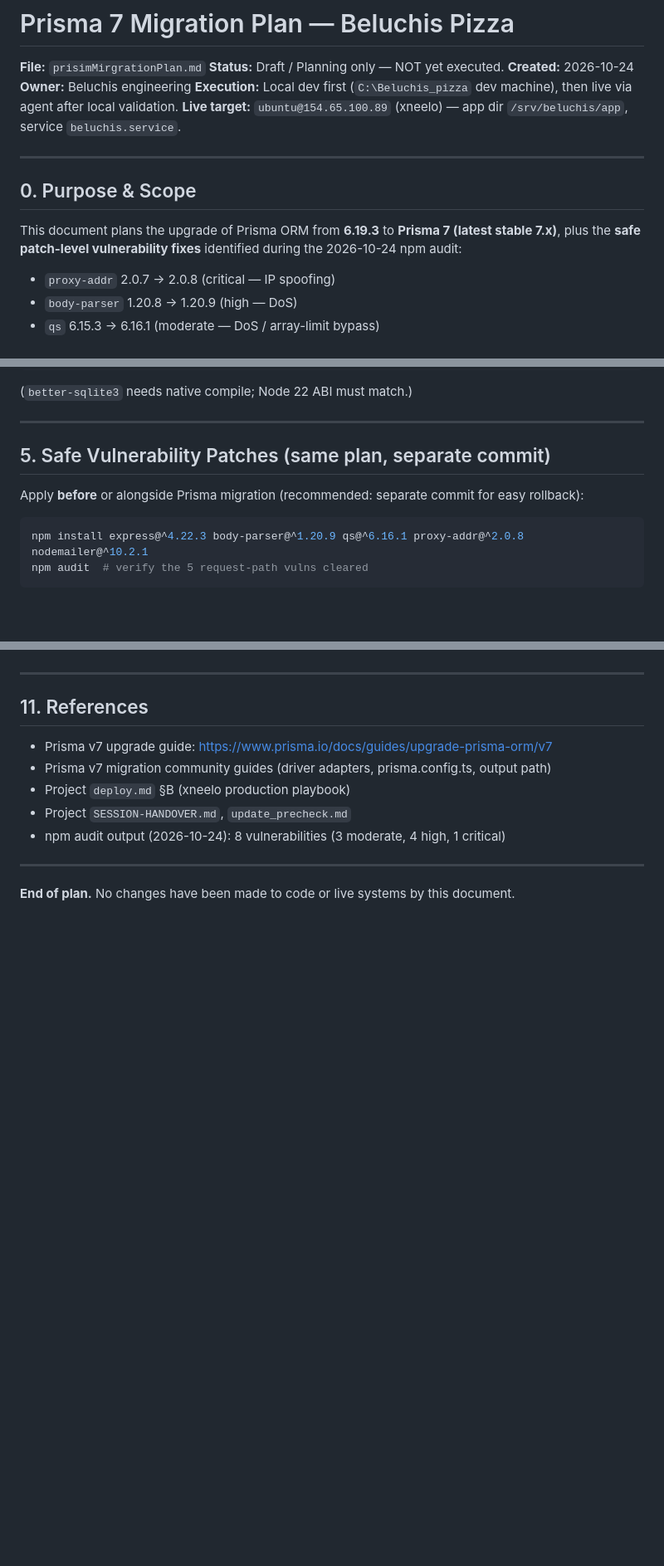
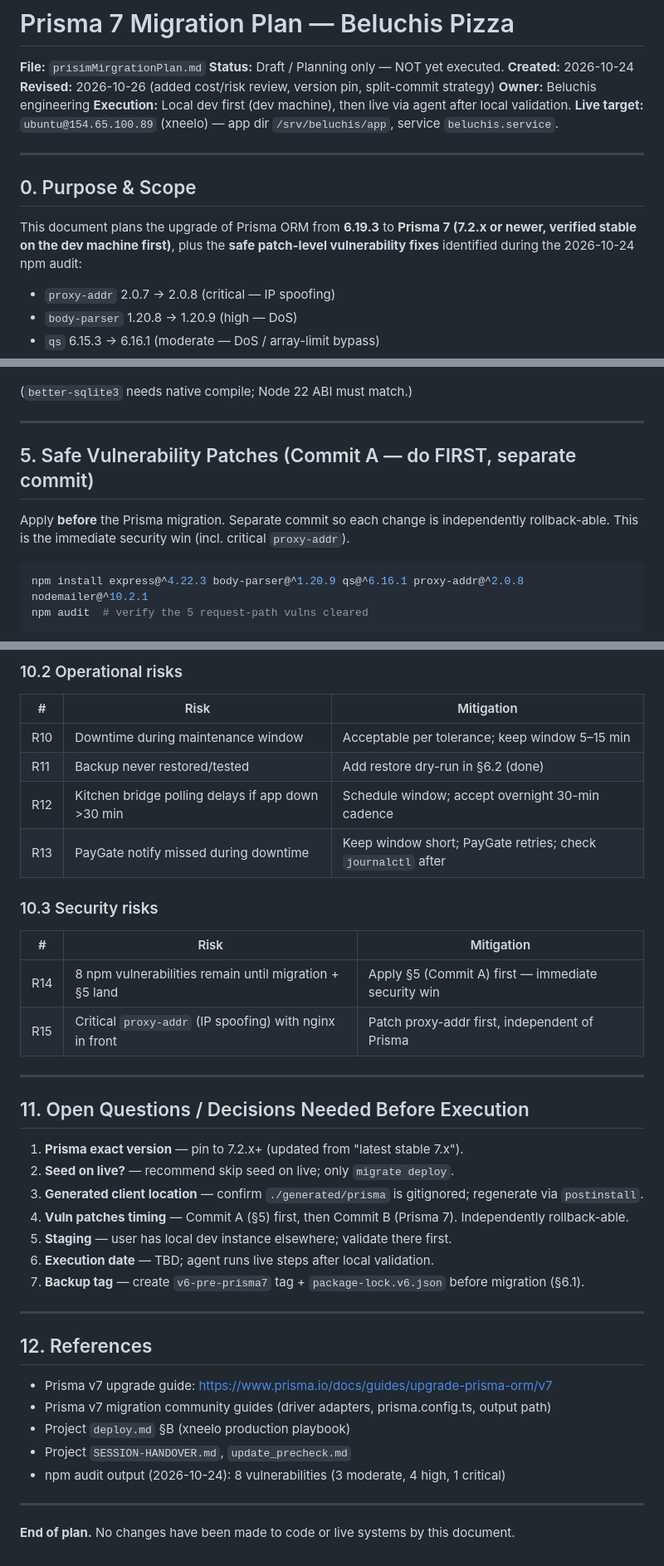
Before and after one commit to BlackenedMist/Beluchis_pizza, a Markdown page: prisimMirgrationPlan.md, 3 parts joined by grey strips. Shown at 83% size. Rendered like a GitHub page; blank space fills up the shorter version.

````diff
--- a/prisimMirgrationPlan.md
+++ b/prisimMirgrationPlan.md
@@ -3,16 +3,18 @@
 **File:** `prisimMirgrationPlan.md`
 **Status:** Draft / Planning only — NOT yet executed.
 **Created:** 2026-10-24
+**Revised:** 2026-10-26 (added cost/risk review, version pin, split-commit strategy)
 **Owner:** Beluchis engineering
-**Execution:** Local dev first (`C:\Beluchis_pizza` dev machine), then live via agent after local validation.
+**Execution:** Local dev first (dev machine), then live via agent after local validation.
 **Live target:** `ubuntu@154.65.100.89` (xneelo) — app dir `/srv/beluchis/app`, service `beluchis.service`.
 
 ---
 
 ## 0. Purpose & Scope
 
-This document plans the upgrade of Prisma ORM from **6.19.3** to **Prisma 7 (latest stable 7.x)**, plus the
-**safe patch-level vulnerability fixes** identified during the 2026-10-24 npm audit:
+This document plans the upgrade of Prisma ORM from **6.19.3** to **Prisma 7 (7.2.x or newer,
+verified stable on the dev machine first)**, plus the **safe patch-level vulnerability fixes**
+identified during the 2026-10-24 npm audit:
 
 - `proxy-addr` 2.0.7 → 2.0.8 (critical — IP spoofing)
 - `body-parser` 1.20.8 → 1.20.9 (high — DoS)
@@ -167,9 +170,10 @@ sudo apt install -y build-essential python3
 
 ---
 
-## 5. Safe Vulnerability Patches (same plan, separate commit)
+## 5. Safe Vulnerability Patches (Commit A — do FIRST, separate commit)
 
-Apply **before** or alongside Prisma migration (recommended: separate commit for easy rollback):
+Apply **before** the Prisma migration. Separate commit so each change is independently
+rollback-able. This is the immediate security win (incl. critical `proxy-addr`).
 
 ```bash
 npm install express@^4.22.3 body-parser@^1.20.9 qs@^6.16.1 proxy-addr@^2.0.8 nodemailer@^10.2.1
@@ -368,7 +401,34 @@ are captured in the migration and can be reverted with `prisma migrate resolve`
+### 10.2 Operational risks
+
+| # | Risk | Mitigation |
+|---|---|---|
+| R10 | Downtime during maintenance window | Acceptable per tolerance; keep window 5–15 min |
+| R11 | Backup never restored/tested | Add restore dry-run in §6.2 (done) |
+| R12 | Kitchen bridge polling delays if app down >30 min | Schedule window; accept overnight 30-min cadence |
+| R13 | PayGate notify missed during downtime | Keep window short; PayGate retries; check `journalctl` after |
+
+### 10.3 Security risks
+
+| # | Risk | Mitigation |
+|---|---|---|
+| R14 | 8 npm vulnerabilities remain until migration + §5 land | Apply §5 (Commit A) first — immediate security win |
+| R15 | Critical `proxy-addr` (IP spoofing) with nginx in front | Patch proxy-addr first, independent of Prisma |
 
 ---
 
-## 11. References
+## 11. Open Questions / Decisions Needed Before Execution
+
+1. **Prisma exact version** — pin to 7.2.x+ (updated from "latest stable 7.x").
+2. **Seed on live?** — recommend skip seed on live; only `migrate deploy`.
+3. **Generated client location** — confirm `./generated/prisma` is gitignored; regenerate via `postinstall`.
+4. **Vuln patches timing** — Commit A (§5) first, then Commit B (Prisma 7). Independently rollback-able.
+5. **Staging** — user has local dev instance elsewhere; validate there first.
+6. **Execution date** — TBD; agent runs live steps after local validation.
+7. **Backup tag** — create `v6-pre-prisma7` tag + `package-lock.v6.json` before migration (§6.1).
+
+---
+
+## 12. References
 
 - Prisma v7 upgrade guide: https://www.prisma.io/docs/guides/upgrade-prisma-orm/v7
 - Prisma v7 migration community guides (driver adapters, prisma.config.ts, output path)
````
Also changed, not shown: other parts of prisimMirgrationPlan.md (+56 -26 lines).
